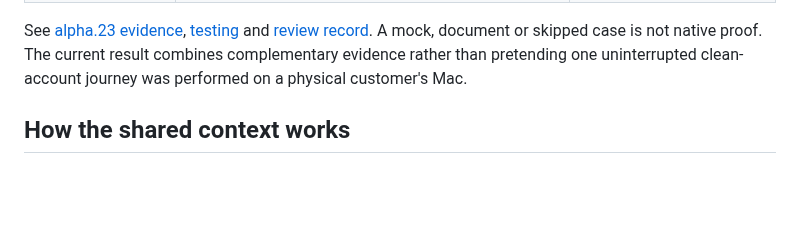
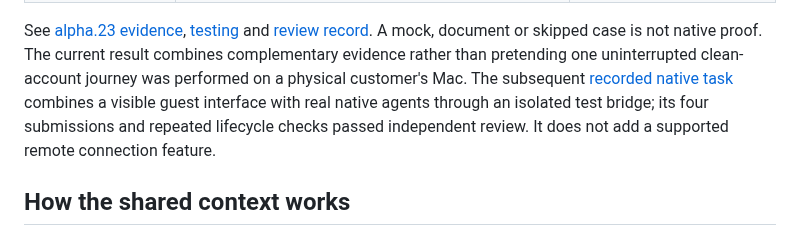
Before and after one commit to RulerCompass1729/native-agent-workspace, a Markdown page: docs/readiness.md, the part around one of its changes. GitHub-like rendering; blank space fills up the shorter version.

```diff
--- a/docs/readiness.md
+++ b/docs/readiness.md
@@ -20,6 +20,10 @@ See [alpha.23 evidence](alpha.md#alpha23-core-acceptance), [testing](testing.md)
 [review record](review.md). A mock, document or skipped case is not native proof.
 The current result combines complementary evidence rather than pretending one
 uninterrupted clean-account journey was performed on a physical customer's Mac.
+The subsequent [recorded native task](testing.md#recorded-native-collaboration-trial-2026-10-19)
+combines a visible guest interface with real native agents through an isolated
+test bridge; its four submissions and repeated lifecycle checks passed independent
+review. It does not add a supported remote connection feature.
 
 ## How the shared context works
 
```
Also changed, not shown: other parts of docs/readiness.md (+1 -1 lines), docs/review.md (+3 -1 lines), docs/testing.md (+41 -0 lines).
